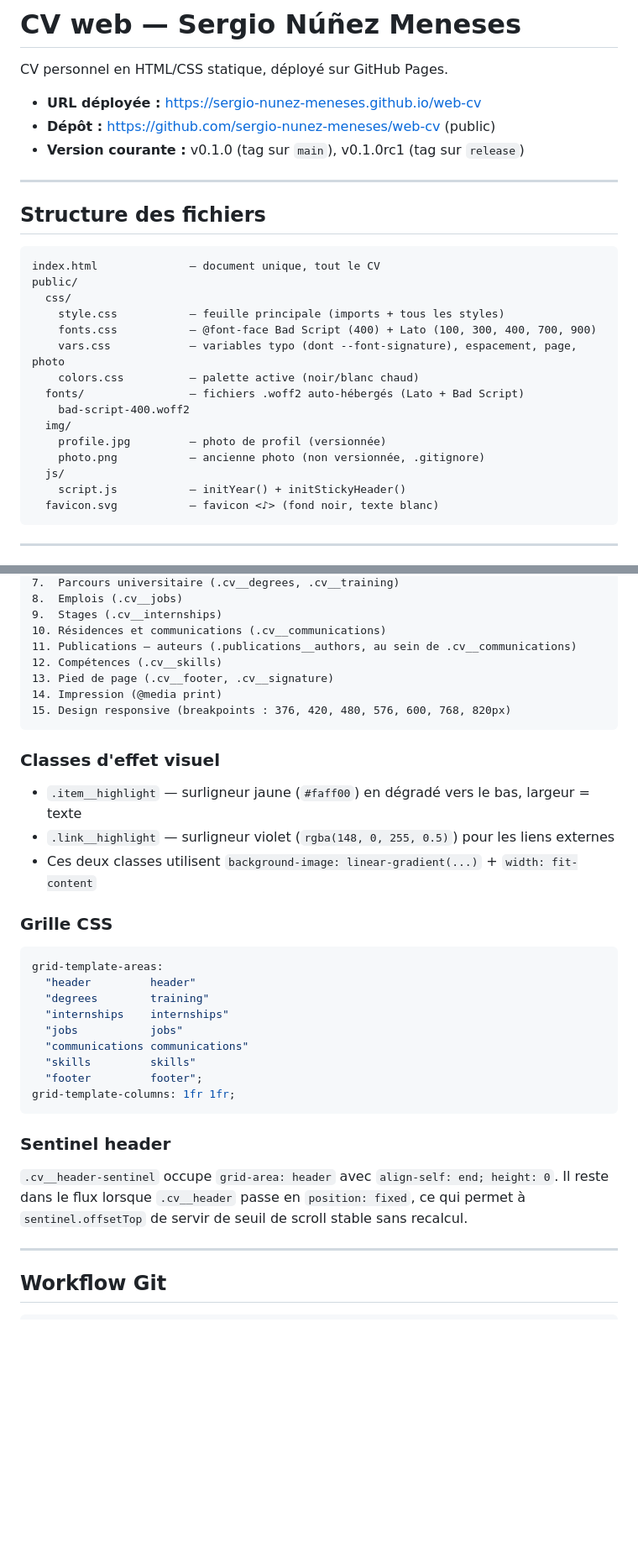
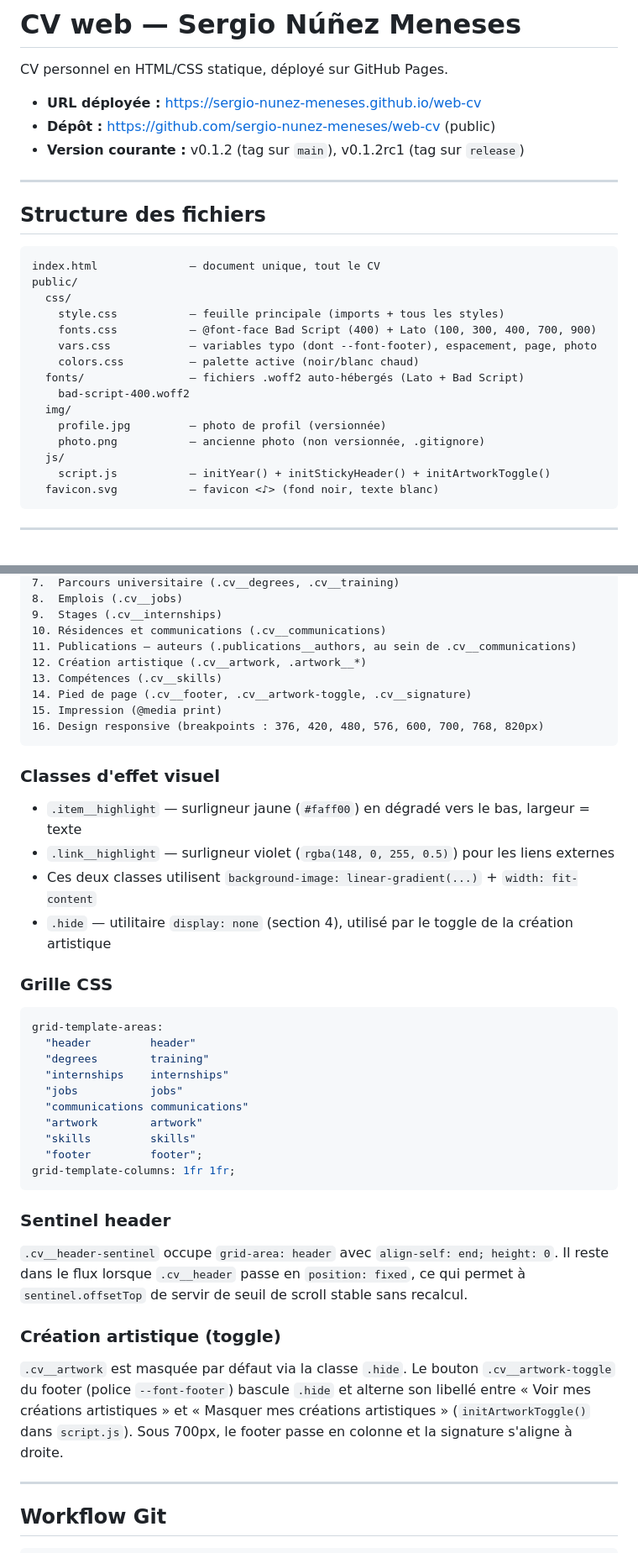
Before and after one commit to sergio-nunez-meneses/web-cv, a Markdown page: CLAUDE.md, 2 parts joined by grey strips. Shown at 84% size. Drawn GitHub-style; blank space fills up the shorter version.

Commit message:
:memo: Met à jour CLAUDE.md — section création artistique
Co-Authored-By: Claude Opus 5.5 <noreply@anthropic.com>

````diff
--- a/CLAUDE.md
+++ b/CLAUDE.md
@@ -4,7 +4,7 @@ CV personnel en HTML/CSS statique, déployé sur GitHub Pages.
 
 - **URL déployée :** https://sergio-nunez-meneses.github.io/web-cv
 - **Dépôt :** https://github.com/sergio-nunez-meneses/web-cv (public)
-- **Version courante :** v0.1.0 (tag sur `main`), v0.1.0rc1 (tag sur `release`)
+- **Version courante :** v0.1.2 (tag sur `main`), v0.1.2rc1 (tag sur `release`)
 
 ---
 
@@ -16,7 +16,7 @@ public/
   css/
     style.css           — feuille principale (imports + tous les styles)
     fonts.css           — @font-face Bad Script (400) + Lato (100, 300, 400, 700, 900)
-    vars.css            — variables typo (dont --font-signature), espacement, page, photo
+    vars.css            — variables typo (dont --font-footer), espacement, page, photo
     colors.css          — palette active (noir/blanc chaud)
   fonts/                — fichiers .woff2 auto-hébergés (Lato + Bad Script)
     bad-script-400.woff2
@@ -24,7 +24,7 @@ public/
     profile.jpg         — photo de profil (versionnée)
     photo.png           — ancienne photo (non versionnée, .gitignore)
   js/
-    script.js           — initYear() + initStickyHeader()
+    script.js           — initYear() + initStickyHeader() + initArtworkToggle()
   favicon.svg           — favicon <♪> (fond noir, texte blanc)
 ```
 
@@ -46,10 +46,11 @@ Les sections sont numérotées et délimitées par des commentaires alignés à
 9.  Stages (.cv__internships)
 10. Résidences et communications (.cv__communications)
 11. Publications — auteurs (.publications__authors, au sein de .cv__communications)
-12. Compétences (.cv__skills)
-13. Pied de page (.cv__footer, .cv__signature)
-14. Impression (@media print)
-15. Design responsive (breakpoints : 376, 420, 480, 576, 600, 768, 820px)
+12. Création artistique (.cv__artwork, .artwork__*)
+13. Compétences (.cv__skills)
+14. Pied de page (.cv__footer, .cv__artwork-toggle, .cv__signature)
+15. Impression (@media print)
+16. Design responsive (breakpoints : 376, 420, 480, 576, 600, 700, 768, 820px)
 ```
 
 ### Classes d'effet visuel
@@ -57,6 +58,7 @@ Les sections sont numérotées et délimitées par des commentaires alignés à
 - `.item__highlight` — surligneur jaune (`#faff00`) en dégradé vers le bas, largeur = texte
 - `.link__highlight` — surligneur violet (`rgba(148, 0, 255, 0.5)`) pour les liens externes
 - Ces deux classes utilisent `background-image: linear-gradient(...)` + `width: fit-content`
+- `.hide` — utilitaire `display: none` (section 4), utilisé par le toggle de la création artistique
 
 ### Grille CSS
 
@@ -67,6 +69,7 @@ grid-template-areas:
   "internships    internships"
   "jobs           jobs"
   "communications communications"
+  "artwork        artwork"
   "skills         skills"
   "footer         footer";
 grid-template-columns: 1fr 1fr;
@@ -75,6 +78,10 @@ grid-template-columns: 1fr 1fr;
 ### Sentinel header
 
 `.cv__header-sentinel` occupe `grid-area: header` avec `align-self: end; height: 0`. Il reste dans le flux lorsque `.cv__header` passe en `position: fixed`, ce qui permet à `sentinel.offsetTop` de servir de seuil de scroll stable sans recalcul.
+
+### Création artistique (toggle)
+
+`.cv__artwork` est masquée par défaut via la classe `.hide`. Le bouton `.cv__artwork-toggle` du footer (police `--font-footer`) bascule `.hide` et alterne son libellé entre « Voir mes créations artistiques » et « Masquer mes créations artistiques » (`initArtworkToggle()` dans `script.js`). Sous 700px, le footer passe en colonne et la signature s'aligne à droite.
 
 ---
 
````
Also changed, not shown: other parts of CLAUDE.md (+2 -2 lines).
